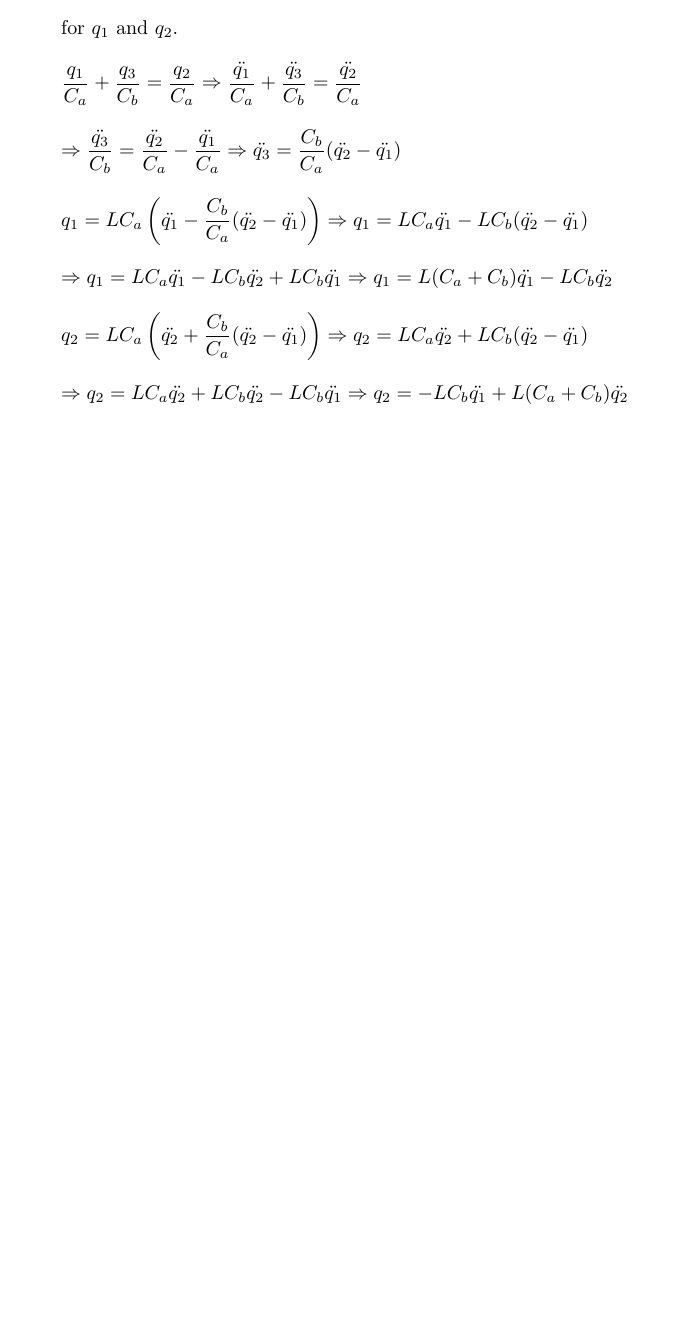
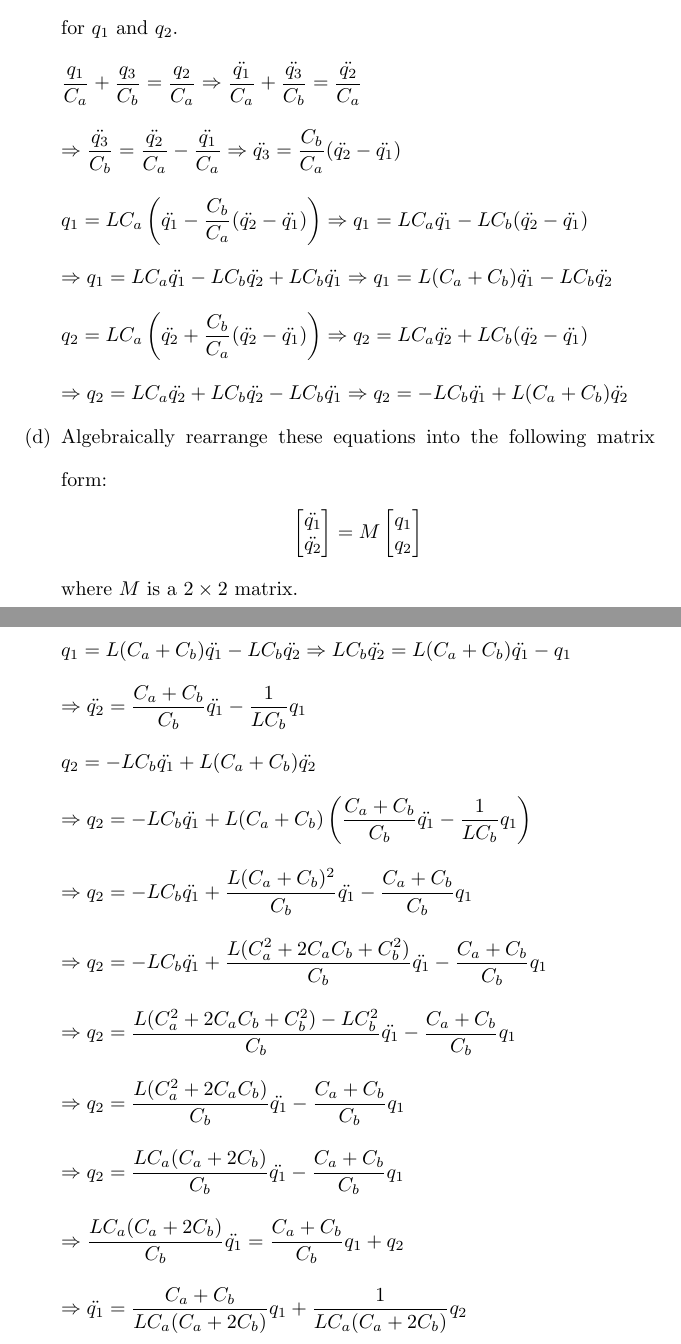
Before and after one commit to osowatzke/ECE501B_HW, a LaTeX problem sheet (4/Homework4_Sowatzke.tex): part of page 3 of 3 before the commit and two parts of pages 3 and 4 of 4 after it, the two joined at a grey line, cut so that both start at the same text, the shorter picture padded with empty space. Compiled offline with pdfLaTeX.

Commit message:
Starting working on part d) of problem 3

```diff
--- a/4/Homework4_Sowatzke.tex
+++ b/4/Homework4_Sowatzke.tex
@@ -141,6 +141,58 @@
 					%
 					$\Rightarrow q_2 = LC_a\ddot{q_2} + LC_b\ddot{q_2} - LC_b\ddot{q_1} \Rightarrow q_2 = - LC_b\ddot{q_1} + L(C_a + C_b)\ddot{q_2}$
 
+				\item Algebraically rearrange these equations into the following matrix form:
+
+					\begin{equationCenter}
+						\begin{bmatrix}\ddot{q_1} \\ \ddot{q_2}\end{bmatrix} = M \begin{bmatrix}q_1 \\ q_2\end{bmatrix}
+					\end{equationCenter}
+
+					where $M$ is a $2 \times 2$ matrix.
+
+					\pagebreak
+					\begin{equation*}
+						q_1 = L(C_a + C_b)\ddot{q_1} - LC_b\ddot{q_2} \Rightarrow LC_b\ddot{q_2} = L(C_a + C_b)\ddot{q_1} - q_1
+					\end{equation*}
+					%
+					\begin{equation*}
+						\Rightarrow \ddot{q_2} = \frac{C_a + C_b}{C_b}\ddot{q_1} - \frac{1}{LC_b}q_1
+					\end{equation*}
+					%
+					\begin{equation*}
+						q_2 = - LC_b\ddot{q_1} + L(C_a + C_b)\ddot{q_2}
+					\end{equation*}
+					%
+					\begin{equation*}
+						\Rightarrow q_2 = - LC_b\ddot{q_1} + L(C_a + C_b)\left(\frac{C_a + C_b}{C_b}\ddot{q_1} - \frac{1}{LC_b}q_1\right)
+					\end{equation*}
+					%
+					\begin{equation*}
+						\Rightarrow q_2 = - LC_b\ddot{q_1} + \frac{L(C_a + C_b)^2}{C_b}\ddot{q_1} - \frac{C_a + C_b}{C_b}q_1
+					\end{equation*}
+					%
+					\begin{equation*}
+						\Rightarrow q_2 = - LC_b\ddot{q_1} + \frac{L(C_a^2 + 2C_aC_b + C_b^2)}{C_b}\ddot{q_1} - \frac{C_a + C_b}{C_b}q_1
+					\end{equation*}
+					%
+					\begin{equation*}
+						\Rightarrow q_2 = \frac{L(C_a^2 + 2C_aC_b + C_b^2) - LC_b^2}{C_b}\ddot{q_1} - \frac{C_a + C_b}{C_b}q_1
+					\end{equation*}
+					%
+					\begin{equation*}
+						\Rightarrow q_2 = \frac{L(C_a^2 + 2C_aC_b)}{C_b}\ddot{q_1} - \frac{C_a + C_b}{C_b}q_1
+					\end{equation*}
+					%
+					\begin{equation*}
+						\Rightarrow q_2 = \frac{LC_a(C_a + 2C_b)}{C_b}\ddot{q_1} - \frac{C_a + C_b}{C_b}q_1
+					\end{equation*}
+					%
+					\begin{equation*}
+						\Rightarrow \frac{LC_a(C_a + 2C_b)}{C_b}\ddot{q_1} = \frac{C_a + C_b}{C_b}q_1 + q_2
+					\end{equation*}
+					%
+					\begin{equation*}
+						\Rightarrow \ddot{q_1} = \frac{C_a + C_b}{LC_a(C_a + 2C_b)}q_1 + \frac{1}{LC_a(C_a + 2C_b)}q_2
+					\end{equation*}
 			\end{enumerate}
 	\end{enumerate}
 \end{document}
```
